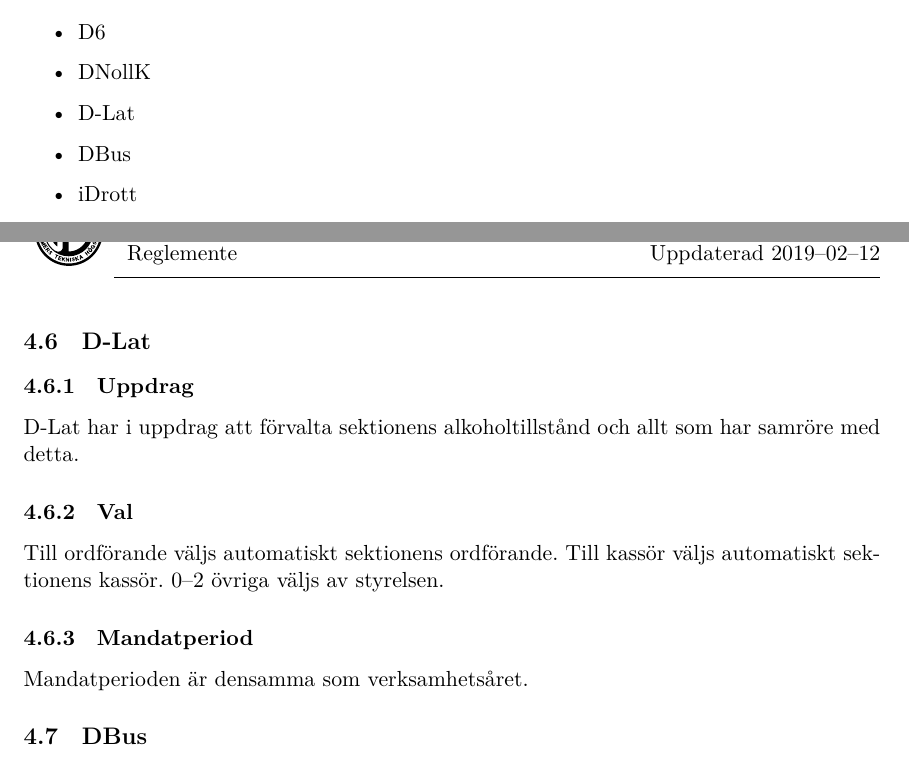
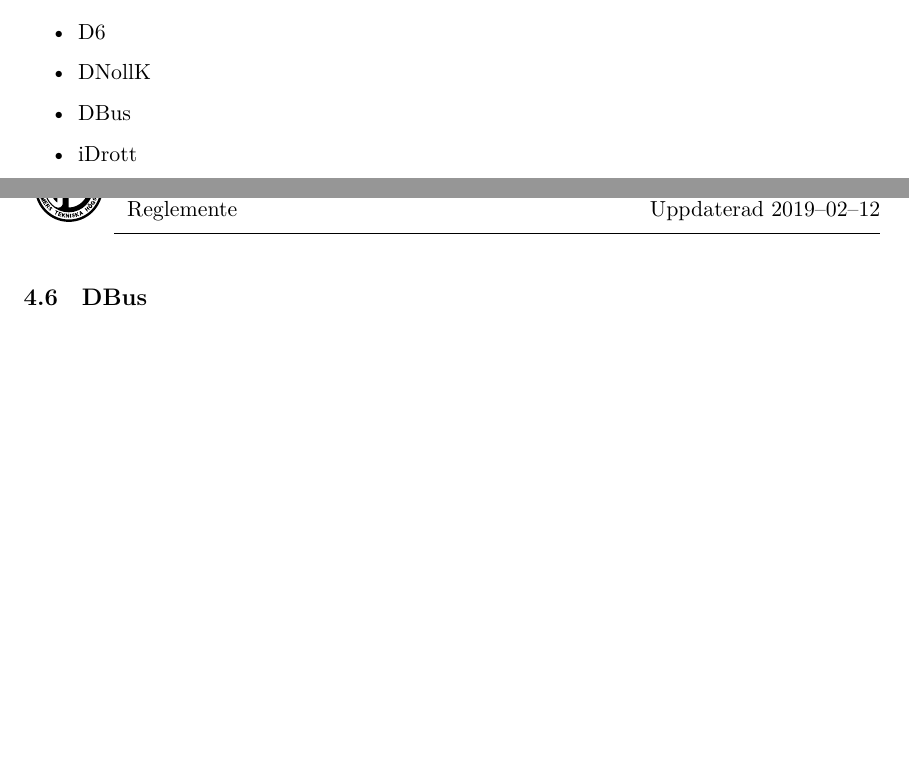
Before and after one commit to dtekcth/styrdokument, a LaTeX document (reglemente/reglemente.tex, which reads reglemente/sektionskommitteer.tex): two parts of pages 10 and 12 of 18 before the commit and two parts of pages 10 and 12 of 17 after it, joined at a grey line, cut so that both start at the same text, the shorter picture padded with empty space. Compiled offline with XeLaTeX.

Commit message:
SM 2019-10-15 Prop 1: Avlägsna D-Lat

```diff
--- a/reglemente/sektionskommitteer.tex
+++ b/reglemente/sektionskommitteer.tex
@@ -7,7 +7,6 @@ Teknologsektionen har följande sektionskommittéer:
   \item Delta
   \item D6
   \item DNollK
-  \item D-Lat
   \item DBus
   \item iDrott
   \item DKock
@@ -53,14 +52,6 @@ Ordförande, kassör och 4--5 övriga medlemmar väljs av sektionsmötet.
 \subsubsection{Mandatperiod}
 Mandatperioden är 1:a januari – 31:a december.
 
-\subsection{D-Lat}
-\subsubsection{Uppdrag}
-D-Lat har i uppdrag att förvalta sektionens alkoholtillstånd och allt som har samröre med detta.
-\subsubsection{Val}
-Till ordförande väljs automatiskt sektionens ordförande. Till kassör väljs automatiskt sektionens kassör. 0--2 övriga väljs av styrelsen.
-\subsubsection{Mandatperiod}
-Mandatperioden är densamma som verksamhetsåret.
-
 \subsection{DBus}
 \subsubsection{Uppdrag}
 DBus har i uppdrag att förvalta sektionens fordon och allt som har samröre med detta.
```
Also changed, not shown: english/by-laws/division_committees.tex (+0 -12 lines).
